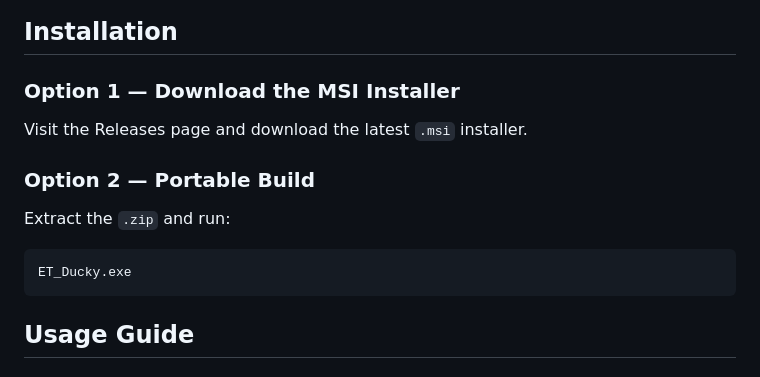
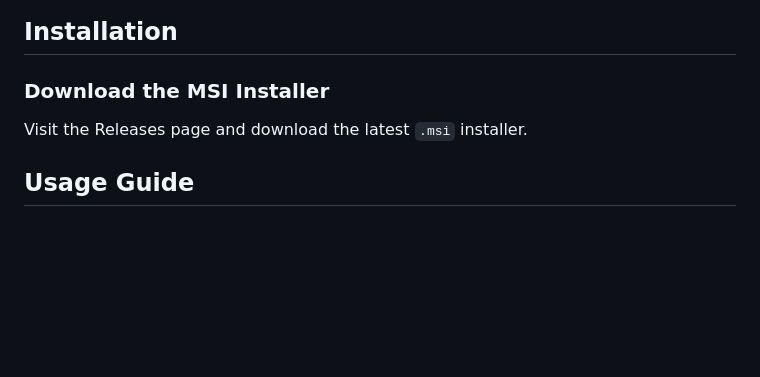
Before and after one commit to trucule/ET_Ducky-Desktop, a Markdown page: README.md, the part around the change. Rendered like a GitHub page; blank space fills up the shorter version.

````diff
--- a/README.md
+++ b/README.md
@@ -52,15 +52,8 @@ If you need to know **what happened**, **when**, and **why**, ETW Monitor makes
 
 ## Installation
 
-### Option 1 — Download the MSI Installer
+### Download the MSI Installer
 Visit the Releases page and download the latest `.msi` installer.
-
-### Option 2 — Portable Build
-Extract the `.zip` and run:
-
-```
-ET_Ducky.exe
-```
 
 ## Usage Guide
 
````
